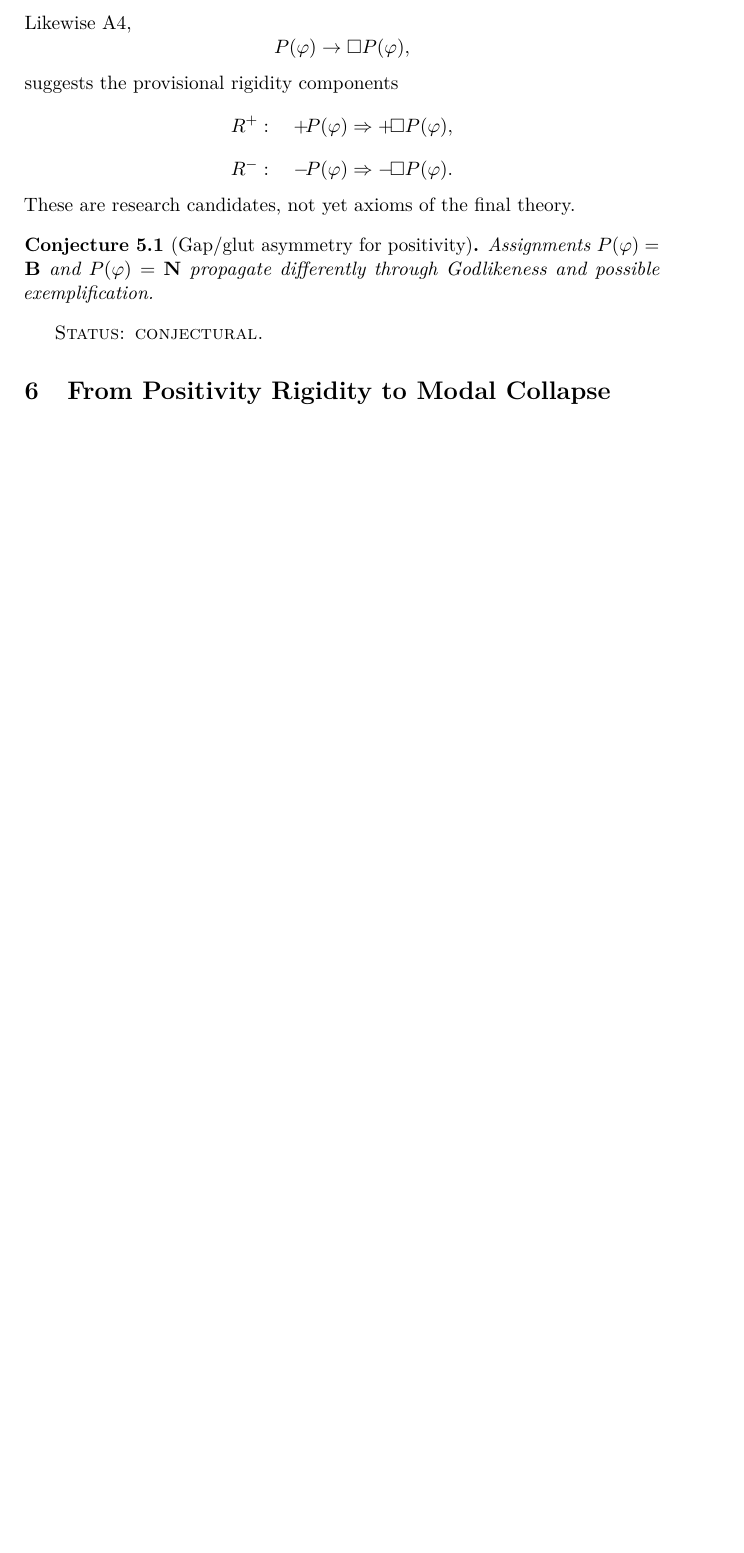
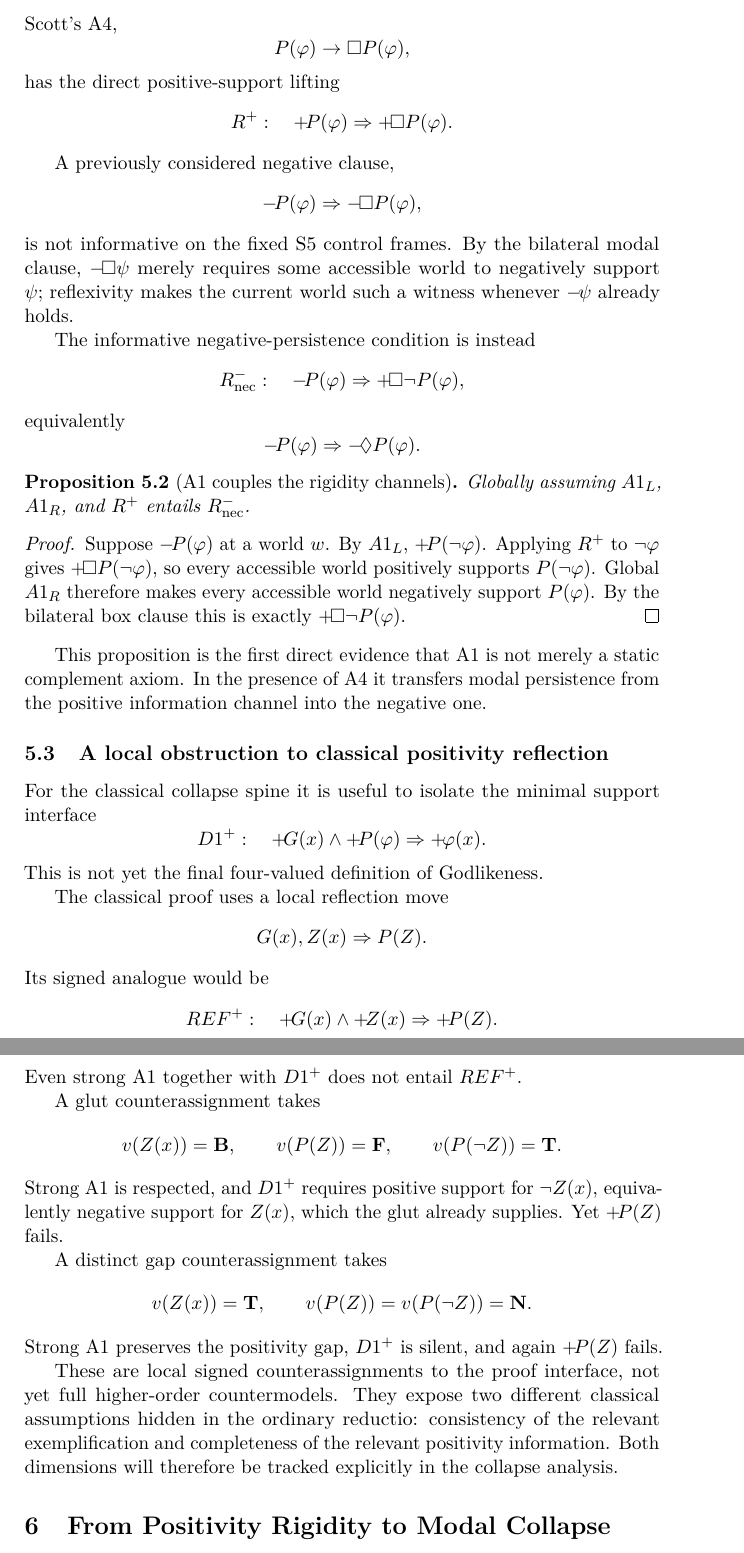
Before and after one commit to cr4bbz/goedel-4pel, a LaTeX paper (paper/main.tex, which reads paper/sections/05_positivity.tex): part of page 8 of 12 before the commit and two parts of pages 9 and 10 of 14 after it, the two joined at a grey line, cut so that both start at the same text, the shorter picture padded with empty space. Compiled offline with pdfLaTeX.

Commit message:
paper: add Gate 3 positivity decomposition

```diff
--- a/paper/sections/05_positivity.tex
+++ b/paper/sections/05_positivity.tex
@@ -15,5 +17,4 @@ may conceal separate constraints connecting positive and negative information un
 \]
 \[
-  A1^{-}:\quad \neginfo{P(\neg\varphi)}\Leftrightarrow\pos{P(\varphi)}.
+  A1_R:\quad \pos{P(\neg\varphi)}\Rightarrow\neginfo{P(\varphi)}.
 \]
-Likewise A4,
@@ -20,16 +44,67 @@ Likewise A4,
+\subsection{A4 and informative negative rigidity}
+
+Scott's A4,
 \[
   P(\varphi)\rightarrow\Box P(\varphi),
 \]
-suggests the provisional rigidity components
+has the direct positive-support lifting
 \[
-  \Rp:\quad \pos{P(\varphi)}\Rightarrow\pos{\Box P(\varphi)},
+  \Rp:\quad \pos{P(\varphi)}\Rightarrow\pos{\Box P(\varphi)}.
 \]
+
+A previously considered negative clause,
 \[
-  \Rm:\quad \neginfo{P(\varphi)}\Rightarrow\neginfo{\Box P(\varphi)}.
+  \neginfo{P(\varphi)}\Rightarrow\neginfo{\Box P(\varphi)},
 \]
-These are research candidates, not yet axioms of the final theory.
+is not informative on the fixed S5 control frames. By the bilateral modal clause, \(\neginfo{\Box\psi}\) merely requires some accessible world to negatively support \(\psi\); reflexivity makes the current world such a witness whenever \(\neginfo{\psi}\) already holds.
 
-\begin{conjecture}[Gap/glut asymmetry for positivity]
-Assignments \(P(\varphi)=\Both\) and \(P(\varphi)=\Neither\) propagate differently through Godlikeness and possible exemplification.
-\end{conjecture}
-\statusconjectural
+The informative negative-persistence condition is instead
+\[
+  R^-_{\mathrm{nec}}:\quad
+  \neginfo{P(\varphi)}\Rightarrow\pos{\Box\neg P(\varphi)},
+\]
+equivalently
+\[
+  \neginfo{P(\varphi)}\Rightarrow\neginfo{\Diamond P(\varphi)}.
+\]
+
+\begin{proposition}[A1 couples the rigidity channels]
+Globally assuming \(A1_L\), \(A1_R\), and \(\Rp\) entails \(R^-_{\mathrm{nec}}\).
+\end{proposition}
+\begin{proof}
+Suppose \(\neginfo{P(\varphi)}\) at a world \(w\). By \(A1_L\), \(\pos{P(\neg\varphi)}\). Applying \(\Rp\) to \(\neg\varphi\) gives \(\pos{\Box P(\neg\varphi)}\), so every accessible world positively supports \(P(\neg\varphi)\). Global \(A1_R\) therefore makes every accessible world negatively support \(P(\varphi)\). By the bilateral box clause this is exactly \(\pos{\Box\neg P(\varphi)}\).
+\end{proof}
+
+This proposition is the first direct evidence that A1 is not merely a static complement axiom. In the presence of A4 it transfers modal persistence from the positive information channel into the negative one.
+
+\subsection{A local obstruction to classical positivity reflection}
+
+For the classical collapse spine it is useful to isolate the minimal support interface
+\[
+  D1^+:\quad \pos{G(x)}\land\pos{P(\varphi)}\Rightarrow\pos{\varphi(x)}.
+\]
+This is not yet the final four-valued definition of Godlikeness.
+
+The classical proof uses a local reflection move
+\[
+  G(x),Z(x)\Rightarrow P(Z).
+\]
+Its signed analogue would be
+\[
+  REF^+:\quad \pos{G(x)}\land\pos{Z(x)}\Rightarrow\pos{P(Z)}.
+\]
+Even strong A1 together with \(D1^+\) does not entail \(REF^+\).
+
+A glut counterassignment takes
+\[
+  v(Z(x))=\Both,\qquad v(P(Z))=\False,\qquad v(P(\neg Z))=\True.
+\]
+Strong A1 is respected, and \(D1^+\) requires positive support for \(\neg Z(x)\), equivalently negative support for \(Z(x)\), which the glut already supplies. Yet \(\pos{P(Z)}\) fails.
+
+A distinct gap counterassignment takes
+\[
+  v(Z(x))=\True,\qquad v(P(Z))=v(P(\neg Z))=\Neither.
+\]
+Strong A1 preserves the positivity gap, \(D1^+\) is silent, and again \(\pos{P(Z)}\) fails.
+
+These are local signed counterassignments to the proof interface, not yet full higher-order countermodels. They expose two different classical assumptions hidden in the ordinary reductio: consistency of the relevant exemplification and completeness of the relevant positivity information. Both dimensions will therefore be tracked explicitly in the collapse analysis.
```
Also changed, not shown: paper/sections/05_positivity.tex (37 more changed lines).
